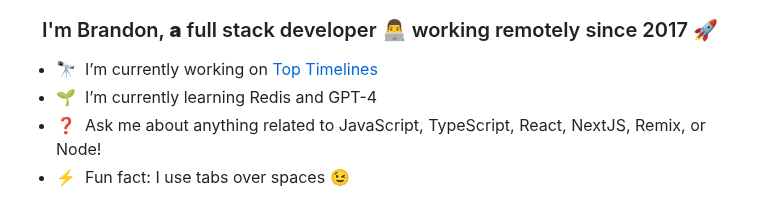
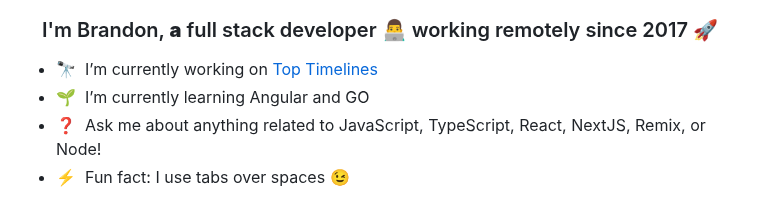
Before and after one commit to brandonperfetti/brandonperfetti, a Markdown page: README.template.md, the part around the change. GitHub-like rendering.

Commit message:
Update what I'm working on.

```diff
--- a/README.template.md
+++ b/README.template.md
@@ -8,7 +8,7 @@
 ### <div align="center">I'm Brandon, **a** full stack developer 👨‍💻 working remotely since 2017 🚀</div>
 
 - 🔭&nbsp; I’m currently working on [Top Timelines](https://toptimelines.com)
-- 🌱&nbsp; I’m currently learning Redis and GPT-4
+- 🌱&nbsp; I’m currently learning Angular and GO
 - ❓&nbsp; Ask me about anything related to JavaScript, TypeScript, React,
   NextJS, Remix, or Node!
 - ⚡&nbsp; Fun fact: I use tabs over spaces 😉
```
